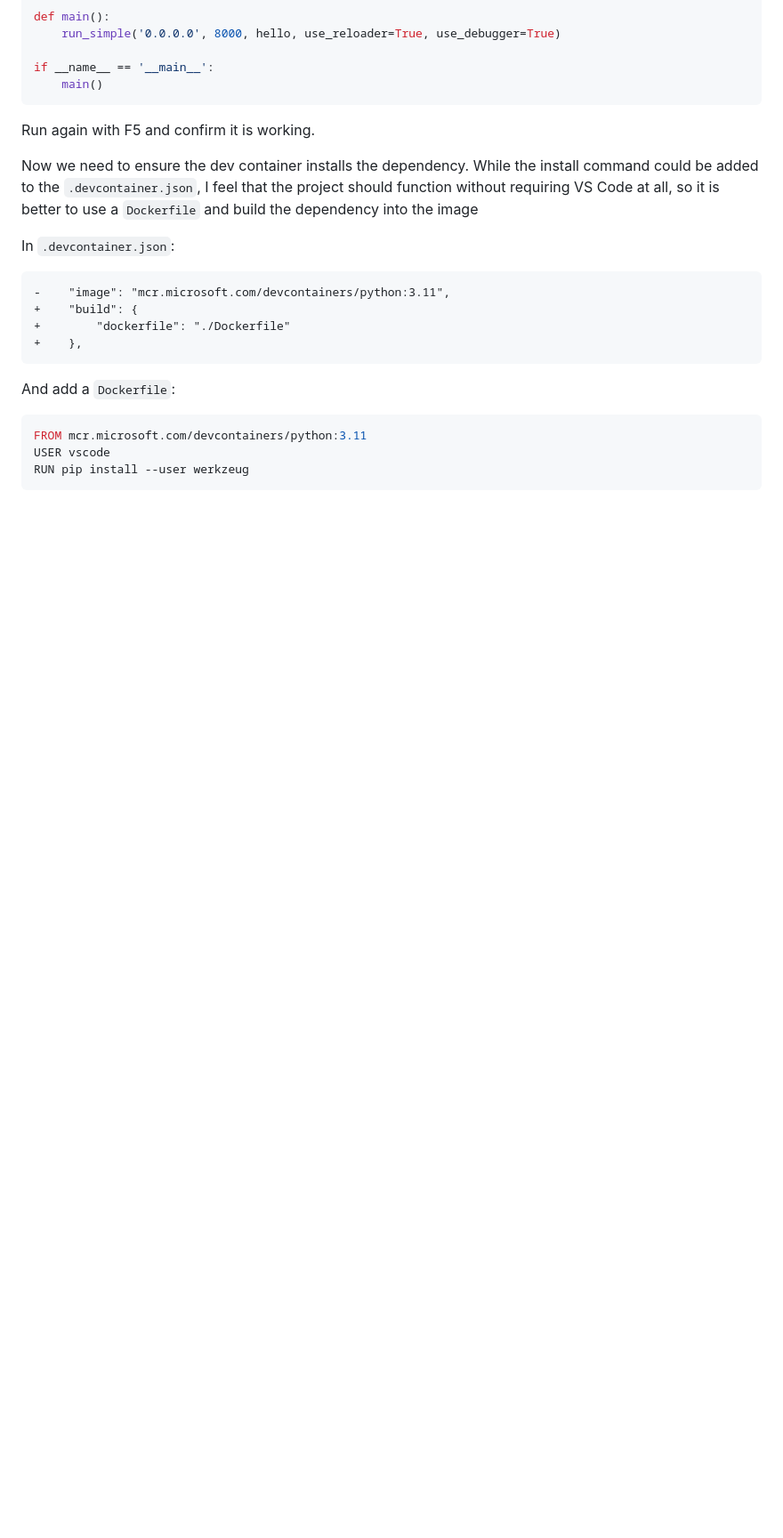
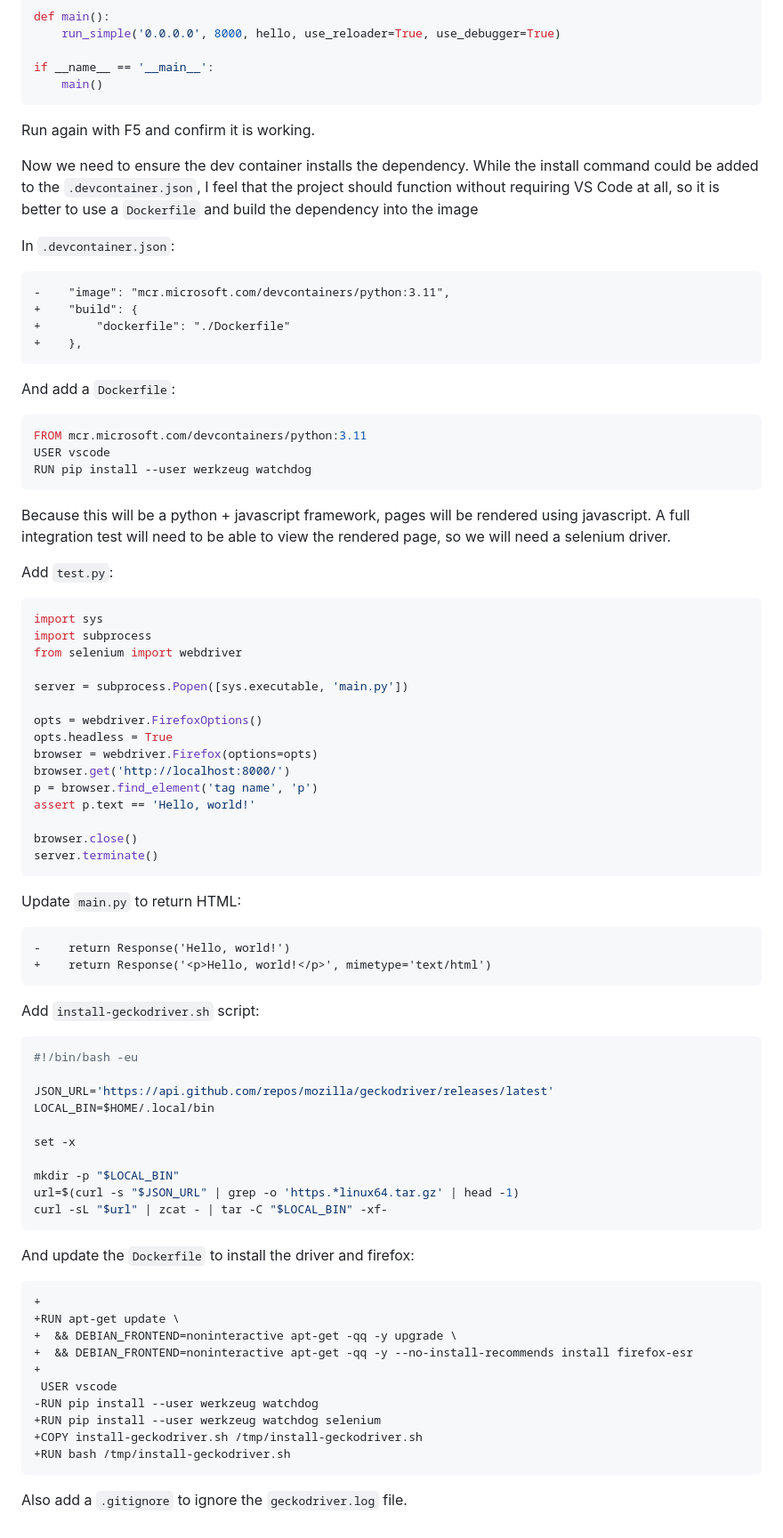
Before and after one commit to avdd/loco, a Markdown page: doc/dev.md, the part around the change. Shown at 89% size. Rendered like a GitHub page; blank space fills up the shorter version.

Commit message:
last steps

````diff
--- a/doc/dev.md
+++ b/doc/dev.md
@@ -171,5 +171,68 @@ And add a `Dockerfile`:
 ```Dockerfile
 FROM mcr.microsoft.com/devcontainers/python:3.11
 USER vscode
-RUN pip install --user werkzeug
+RUN pip install --user werkzeug watchdog
 ```
+
+Because this will be a python + javascript framework, pages will be rendered
+using javascript.  A full integration test will need to be able to view the
+rendered page, so we will need a selenium driver.
+
+Add `test.py`:
+
+```python
+import sys
+import subprocess
+from selenium import webdriver
+
+server = subprocess.Popen([sys.executable, 'main.py'])
+
+opts = webdriver.FirefoxOptions()
+opts.headless = True
+browser = webdriver.Firefox(options=opts)
+browser.get('http://localhost:8000/')
+p = browser.find_element('tag name', 'p')
+assert p.text == 'Hello, world!'
+
+browser.close()
+server.terminate()
+```
+
+Update `main.py` to return HTML:
+
+```diff
+-    return Response('Hello, world!')
++    return Response('<p>Hello, world!</p>', mimetype='text/html')
+```
+
+Add `install-geckodriver.sh` script:
+
+```bash
+#!/bin/bash -eu
+
+JSON_URL='https://api.github.com/repos/mozilla/geckodriver/releases/latest'
+LOCAL_BIN=$HOME/.local/bin
+
+set -x
+
+mkdir -p "$LOCAL_BIN"
+url=$(curl -s "$JSON_URL" | grep -o 'https.*linux64.tar.gz' | head -1)
+curl -sL "$url" | zcat - | tar -C "$LOCAL_BIN" -xf-
+```
+
+And update the `Dockerfile` to install the driver and firefox:
+
+```diff
++
++RUN apt-get update \
++  && DEBIAN_FRONTEND=noninteractive apt-get -qq -y upgrade \
++  && DEBIAN_FRONTEND=noninteractive apt-get -qq -y --no-install-recommends install firefox-esr
++
+ USER vscode
+-RUN pip install --user werkzeug watchdog
++RUN pip install --user werkzeug watchdog selenium
++COPY install-geckodriver.sh /tmp/install-geckodriver.sh
++RUN bash /tmp/install-geckodriver.sh
+```
+
+Also add a `.gitignore` to ignore the `geckodriver.log` file.
````
